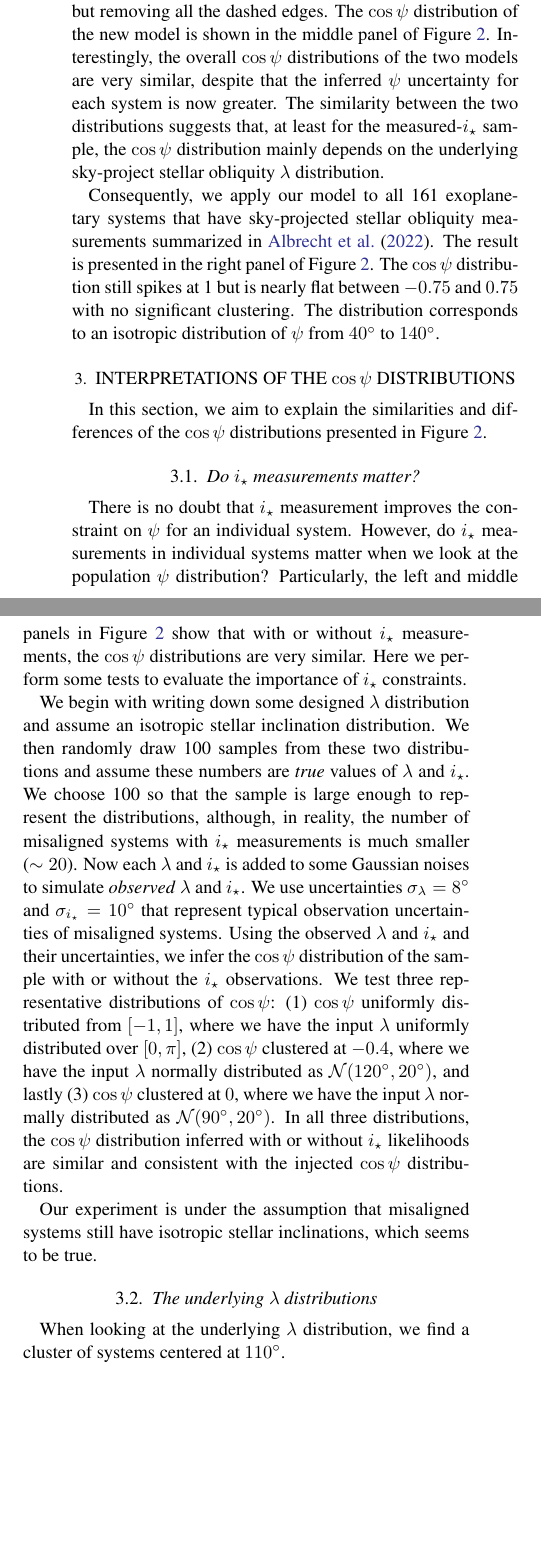
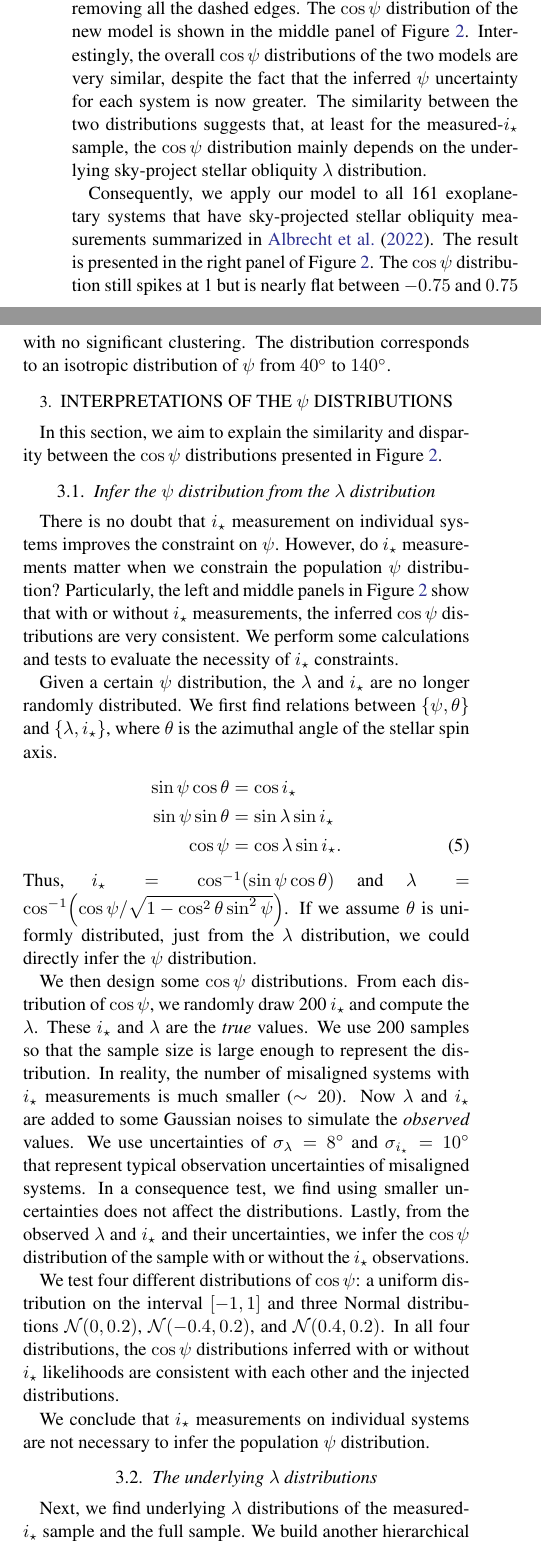
Before and after one commit to jiayindong/obliquity, a LaTeX paper (src/tex/ms.tex): two parts of the columns of page 3 of 4 before the commit and two parts of the columns of page 3 of 5 after it, joined at a grey line, cut so that both start at the same text, the shorter picture padded with empty space. Compiled offline with pdfLaTeX; a LaTeX package or settings file that is missing is left out.

Commit message:
[showyourwork] overleaf sync

```diff
--- a/src/tex/ms.tex
+++ b/src/tex/ms.tex
@@ -115,24 +123,37 @@ The likelihood functions are the following:
 First, we apply the framework to the sample of \numistar systems that have both sky-projected stellar obliquity $\lambda$ and stellar inclination $i_\star$ constraints summarized in \cite{Albrecht21}. The inferred $\cos{\psi}$ distribution is shown in the left panel of Figure~\ref{fig:psi_dist}. The distribution presents a pike at 1 as expected, suggesting the majority of exoplanetary systems are well-aligned systems. For misaligned systems, $\cos{\psi}$ presents a cluster near $\cos{\psi} = -0.2$, corresponding to $\psi$ of $100\degr$. The result is consistent with the findings of a preponderance of perpendicular planets in \cite{Albrecht21}.
 
 To test the dependence of $\cos{\psi}$ distribution on $i_\star$ measurements, we apply the model again to the sample of \numistar systems with both constrained $\lambda$ and $i_\star$. However, in this model, we do not use any additional information on $i_\star$ other than applying an isotropic inclination prior to each system. The corresponding probabilistic graphical model is Figure~\ref{fig:graph} but removing all the dashed edges.
-The $\cos{\psi}$ distribution of the new model is shown in the middle panel of Figure~\ref{fig:psi_dist}. Interestingly, the overall $\cos{\psi}$ distributions of the two models are very similar, despite that the inferred $\psi$ uncertainty for each system is now greater.
+The $\cos{\psi}$ distribution of the new model is shown in the middle panel of Figure~\ref{fig:psi_dist}. Interestingly, the overall $\cos{\psi}$ distributions of the two models are very similar, despite the fact that the inferred $\psi$ uncertainty for each system is now greater.
 The similarity between the two distributions suggests that, at least for the measured-$i_\star$ sample, the $\cos{\psi}$ distribution mainly depends on the underlying sky-project stellar obliquity $\lambda$ distribution.
 
 Consequently, we apply our model to all \numall exoplanetary systems that have sky-projected stellar obliquity measurements summarized in \cite{Albrecht22}. The result is presented in the right panel of Figure~\ref{fig:psi_dist}. The $\cos{\psi}$ distribution still spikes at 1 but is nearly flat between $-0.75$ and $0.75$ with no significant clustering. The distribution corresponds to an isotropic distribution of $\psi$ from $40\degr$ to $140\degr$.
 
-\section{Interpretations of the \texorpdfstring{$\cos{\psi}$}{cospsi} distributions}\label{sec:interpretations}
+\section{Interpretations of the \texorpdfstring{$\psi$}{psi} distributions}\label{sec:interpretations}
 
-In this section, we aim to explain the similarities and differences of the $\cos{\psi}$ distributions presented in Figure~\ref{fig:psi_dist}.
+In this section, we aim to explain the similarity and disparity between the $\cos{\psi}$ distributions presented in Figure~\ref{fig:psi_dist}.
 
-\subsection{Do \texorpdfstring{$i_\star$}{istar} measurements matter?}
+\subsection{Infer the \texorpdfstring{$\psi$}{psi} distribution from the \texorpdfstring{$\lambda$}{lambda} distribution}
 
-There is no doubt that $i_\star$ measurement improves the constraint on $\psi$ for an individual system. However, do $i_\star$ measurements in individual systems matter when we look at the population $\psi$ distribution? Particularly, the left and middle panels in Figure~\ref{fig:psi_dist} show that with or without $i_\star$ measurements, the $\cos{\psi}$ distributions are very similar. Here we perform some tests to evaluate the importance of $i_\star$ constraints.
+There is no doubt that $i_\star$ measurement on individual systems improves the constraint on $\psi$. However, do $i_\star$ measurements matter when we constrain the population $\psi$ distribution? Particularly, the left and middle panels in Figure~\ref{fig:psi_dist} show that with or without $i_\star$ measurements, the inferred $\cos{\psi}$ distributions are very consistent. We perform some calculations and tests to evaluate the necessity of $i_\star$ constraints.
 
-We begin with writing down some designed $\lambda$ distribution and assume an isotropic stellar inclination distribution. We then randomly draw 100 samples from these two distributions and assume these numbers are \emph{true} values of $\lambda$ and $i_\star$. We choose 100 so that the sample is large enough to represent the distributions, although, in reality, the number of misaligned systems with $i_\star$ measurements is much smaller ($\sim 20$). Now each $\lambda$ and $i_\star$ is added to some Gaussian noises to simulate \emph{observed} $\lambda$ and $i_\star$. We use uncertainties $\sigma_{\lambda} = 8\degr$ and $\sigma_{i_\star} = 10\degr$ that represent typical observation uncertainties of misaligned systems. Using the observed $\lambda$ and $i_\star$ and their uncertainties, we infer the $\cos{\psi}$ distribution of the sample with or without the $i_\star$ observations. We test three representative distributions of $\cos{\psi}$: (1) $\cos{\psi}$ uniformly distributed from $[-1,1]$, where we have the input $\lambda$ uniformly distributed over $[0, \pi]$, (2) $\cos{\psi}$ clustered at $-0.4$, where we have the input $\lambda$ normally distributed as $\mathcal{N}(120\degr,20\degr)$, and lastly (3) $\cos{\psi}$ clustered at $0$, where we have the input $\lambda$ normally distributed as $\mathcal{N}(90\degr,20\degr)$. In all three distributions, the $\cos{\psi}$ distribution inferred with or without $i_\star$ likelihoods are similar and consistent with the injected $\cos{\psi}$ distributions.
+Given a certain $\psi$ distribution, the $\lambda$ and $i_\star$ are no longer randomly distributed. We first find relations between $\{\psi, \theta\}$ and $\{\lambda, i_\star\}$, where $\theta$ is the azimuthal angle of the stellar spin axis.
+\begin{align}
+    \sin{\psi}\cos{\theta} &= \cos{i_\star} \nonumber\\
+    \sin{\psi}\sin{\theta} &= \sin{\lambda}\sin{i_\star} \nonumber\\
+    \cos{\psi} &= \cos{\lambda}\sin{i_\star}.
+\end{align}
+Thus, $i_\star = \cos[-1](\sin{\psi}\cos{\theta})$ and $\lambda = \cos[-1](\cos{\psi}/\sqrt{1-\cos^2{\theta}\sin^2{\psi}})$. If we assume $\theta$ is uniformly distributed, just from the $\lambda$ distribution, we could directly infer the $\psi$ distribution.
 
-Our experiment is under the assumption that misaligned systems still have isotropic stellar inclinations, which seems to be true.
+We then design some $\cos{\psi}$ distributions. From each distribution of $\cos{\psi}$, we randomly draw 200 $i_\star$ and compute the $\lambda$. These $i_\star$ and $\lambda$ are the \emph{true} values. We use 200 samples so that the sample size is large enough to represent the distribution. In reality, the number of misaligned systems with $i_\star$ measurements is much smaller ($\sim 20$).
+Now $\lambda$ and $i_\star$ are added to some Gaussian noises to simulate the \emph{observed} values. We use uncertainties of $\sigma_{\lambda} = 8\degr$ and $\sigma_{i_\star} = 10\degr$ that represent typical observation uncertainties of misaligned systems. In a consequence test, we find using smaller uncertainties does not affect the distributions.
+Lastly, from the observed $\lambda$ and $i_\star$ and their uncertainties, we infer the $\cos{\psi}$ distribution of the sample with or without the $i_\star$ observations.
+
+We test four different distributions of $\cos{\psi}$: a uniform distribution on the interval $[-1,1]$ and three Normal distributions $\mathcal{N}(0,0.2)$, $\mathcal{N}(-0.4,0.2)$, and $\mathcal{N}(0.4,0.2)$.
+In all four distributions, the $\cos{\psi}$ distributions inferred with or without $i_\star$ likelihoods are consistent with each other and the injected distributions.
+
+We conclude that $i_\star$ measurements on individual systems are not necessary to infer the population $\psi$ distribution.
 
 \subsection{The underlying \texorpdfstring{$\lambda$}{lambda} distributions}
 
-When looking at the underlying $\lambda$ distribution, we find a cluster of systems centered at $110\degr$.
+Next, we find underlying $\lambda$ distributions of the measured-$i_\star$ sample and the full sample. We build another hierarchical Bayesian framework to infer the $\lambda$ distribution using a two-component mixture Beta distribution, similar to the one used for the $\cos{\psi}$ distribution. We extend the distribution support from $[0,1]$ to $[0,\pi]$ by multiplying the distribution by $\pi$.
 
@@ -145,4 +166,3 @@ When looking at the underlying $\lambda$ distribution, we find a cluster of syst
     \end{centering}
 \end{figure*}
 
-All planets with host star effective temperatures greater than 7000 K are polar planet in the observed-$i_\star$ sample. Such a trend is not found in the full sample. To measure the inclination of hot stars, stellar modulation is no longer feasible, whereas the gravity-darkening method becomes more important. However, the gravity-darkening method is only sensitive to detecting polar planets.
```
Also changed, not shown: src/tex/ms.tex (44 more changed lines).
